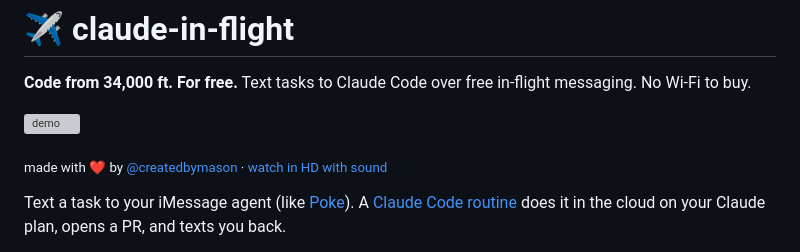
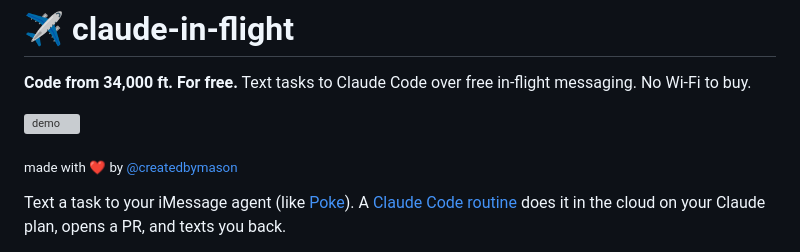
Before and after one commit to masonarditi/claude-in-flight, a Markdown page: README.md, the part around the change. Rendered like a GitHub page; grey boxes are pictures that could not be loaded.

```diff
--- a/README.md
+++ b/README.md
@@ -4,7 +4,7 @@
 
 ![demo](docs/demo-phone.gif)
 
-<sub>made with ❤️ by [@createdbymason](https://x.com/createdbymason) · [watch in HD with sound](docs/demo-phone.mp4)</sub>
+<sub>made with ❤️ by [@createdbymason](https://x.com/createdbymason)</sub>
 
 Text a task to your iMessage agent (like [Poke](https://poke.com)). A [Claude Code routine](https://code.claude.com/docs/en/routines) does it in the cloud on your Claude plan, opens a PR, and texts you back.
 
```
